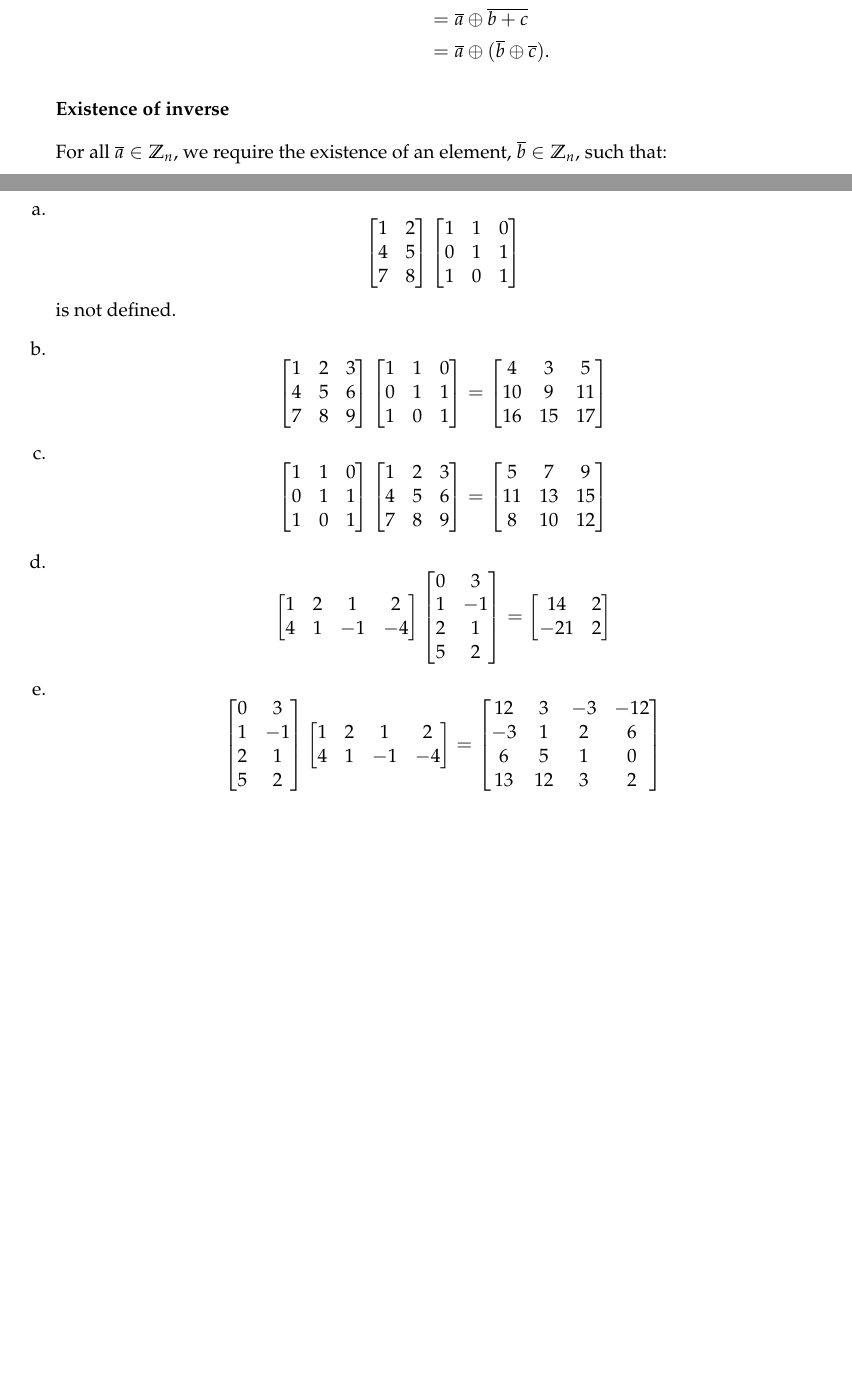
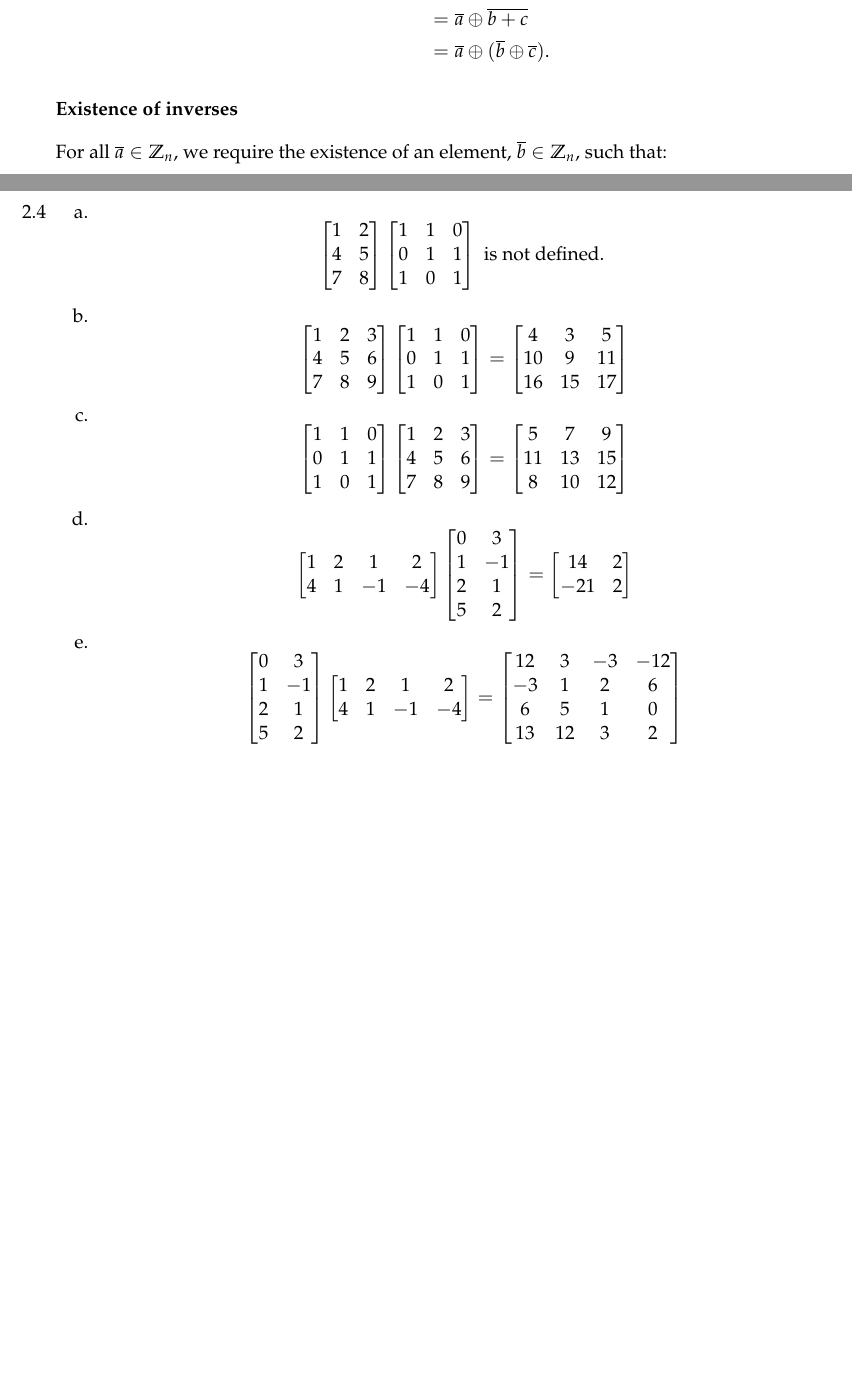
Before and after one commit to LeoBakerHytch/mml-notes, a LaTeX problem sheet (mml-exercises/mml-exercises.tex): two parts of pages 3 and 6 of 13, joined at a grey line, cut so that both start at the same text. Compiled offline with pdfLaTeX.

Commit message:
Picking nits

```diff
--- a/mml-exercises/mml-exercises.tex
+++ b/mml-exercises/mml-exercises.tex
@@ -233,7 +233,7 @@
               \end{aligned}
           \]
 
-          \subsubsection*{Existence of inverse}
+          \subsubsection*{Existence of inverses}
 
 
           For all \(\cls{a} \in \Z_n\), we require the existence of an element, \(\cls{b} \in \Z_n\), such that:
@@ -466,8 +467,8 @@
                             0 & 1 & 1 \\
                             1 & 0 & 1
                         \end{bmatrix}
+                        \text{ is not defined. }
                     \]
-          is not defined.
 
               \item[b.]
                     \[
@@ -549,6 +550,7 @@
                         \end{bmatrix}
                     \]
 
+          \end{enumerate}
           \pagebreak
 
     \item[2.5] Find the set \(\mathcal{S}\) of all solutions in \(x\) of the following inhomogeneous systems
```
Also changed, not shown: mml-exercises/mml-exercises.tex (3 more changed lines). Lines whose indentation alone changed are shown as unchanged.
